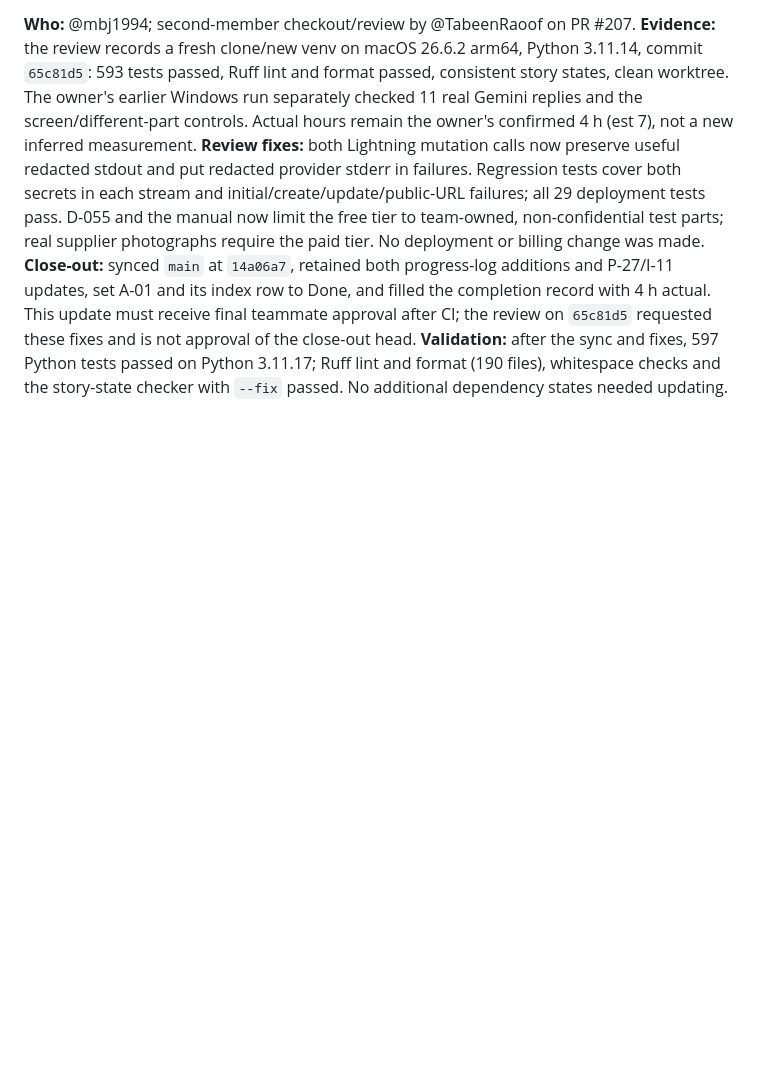
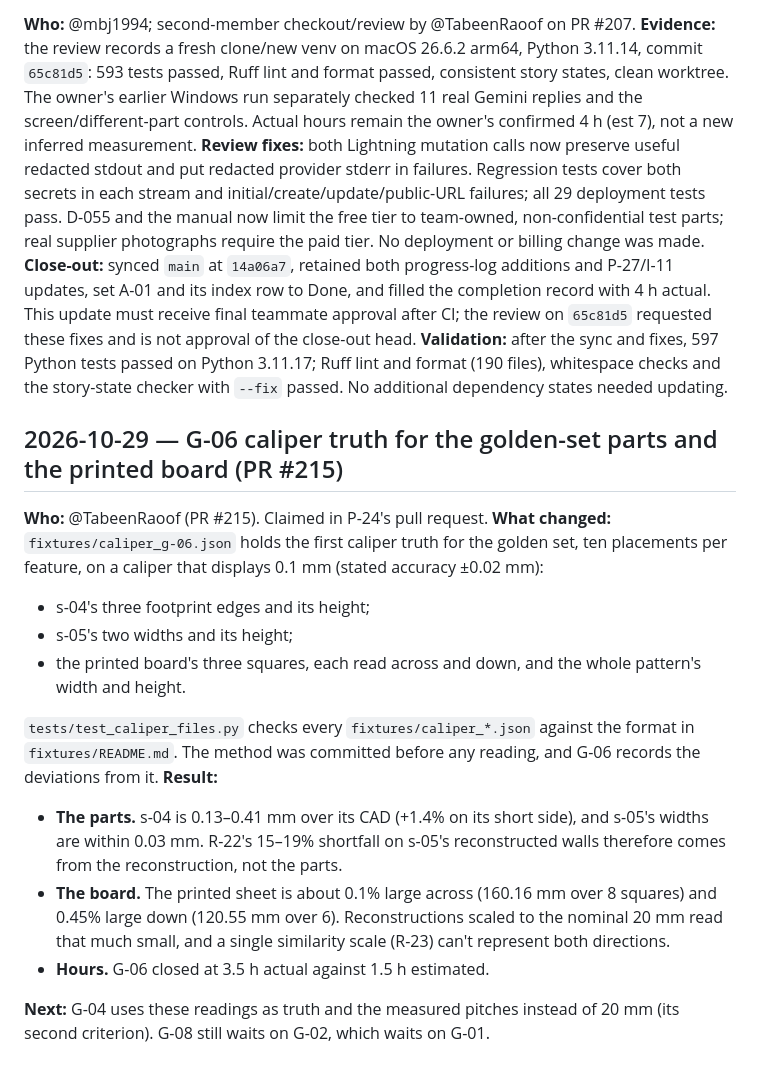
Before and after one commit to proofshape/proofshape, a Markdown page: docs/progress-log.md, the part around the change. Rendered like a GitHub page; blank space fills up the shorter version.

```diff
--- a/docs/progress-log.md
+++ b/docs/progress-log.md
@@ -1523,3 +1523,28 @@ actual. This update must receive final teammate approval after CI; the review on
 **Validation:** after the sync and fixes, 597 Python tests passed on Python 3.11.17;
 Ruff lint and format (190 files), whitespace checks and the story-state checker with
 `--fix` passed. No additional dependency states needed updating.
+
+## 2026-10-29 — G-06 caliper truth for the golden-set parts and the printed board (PR #215)
+
+**Who:** @TabeenRaoof (PR #215). Claimed in P-24's pull request.
+**What changed:** `fixtures/caliper_g-06.json` holds the first caliper truth for the golden
+set, ten placements per feature, on a caliper that displays 0.1 mm (stated accuracy ±0.02 mm):
+- s-04's three footprint edges and its height;
+- s-05's two widths and its height;
+- the printed board's three squares, each read across and down, and the whole pattern's width
+  and height.
+
+`tests/test_caliper_files.py` checks every `fixtures/caliper_*.json` against the format in
+`fixtures/README.md`. The method was committed before any reading, and G-06 records the
+deviations from it.
+**Result:**
+- **The parts.** s-04 is 0.13–0.41 mm over its CAD (+1.4% on its short side), and s-05's widths
+  are within 0.03 mm. R-22's 15–19% shortfall on s-05's reconstructed walls therefore comes from
+  the reconstruction, not the parts.
+- **The board.** The printed sheet is about 0.1% large across (160.16 mm over 8 squares) and
+  0.45% large down (120.55 mm over 6). Reconstructions scaled to the nominal 20 mm read that much
+  small, and a single similarity scale (R-23) can't represent both directions.
+- **Hours.** G-06 closed at 3.5 h actual against 1.5 h estimated.
+
+**Next:** G-04 uses these readings as truth and the measured pitches instead of 20 mm (its second
+criterion). G-08 still waits on G-02, which waits on G-01.
```
Also changed, not shown: stories/G/G-06.md (+4 -3 lines), stories/README.md (+1 -1 lines).
